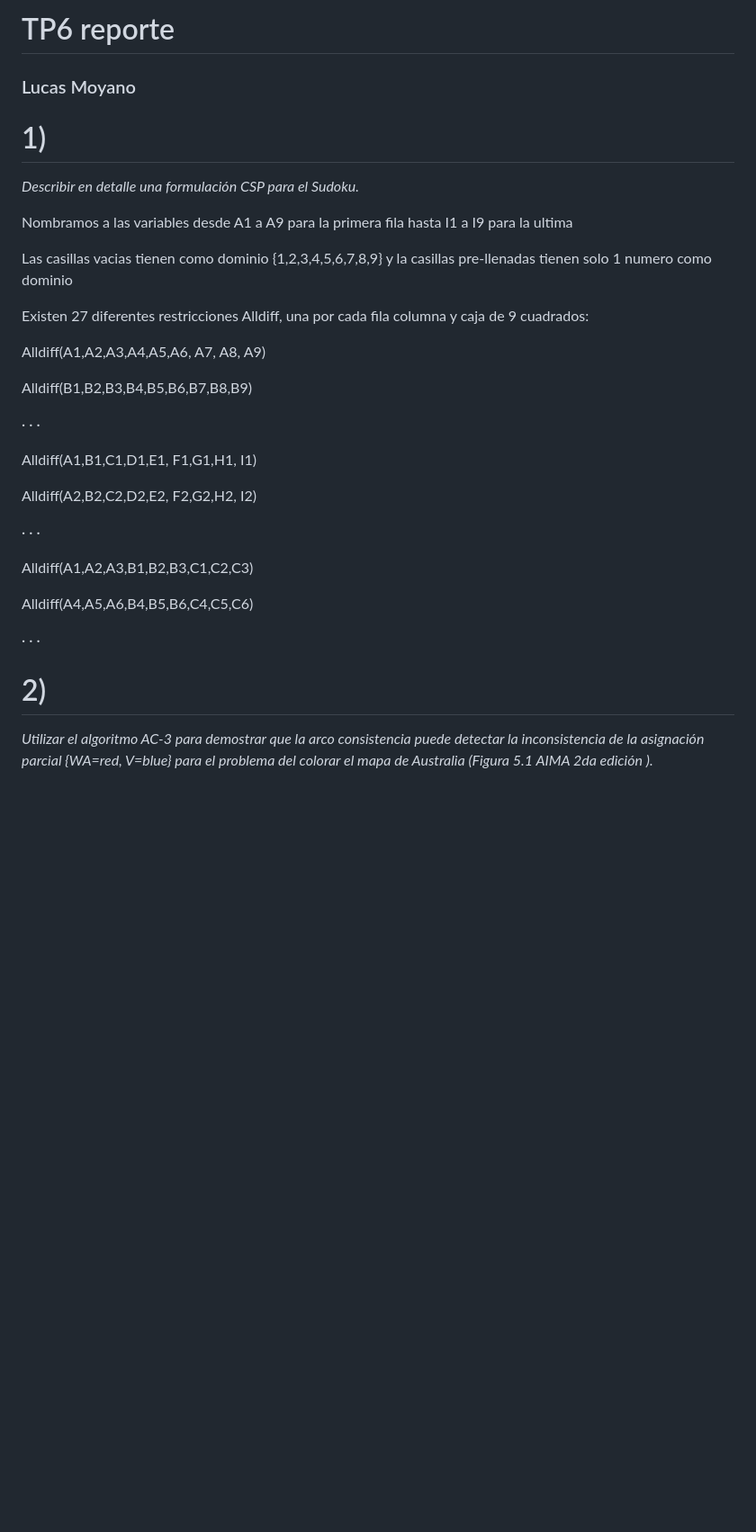
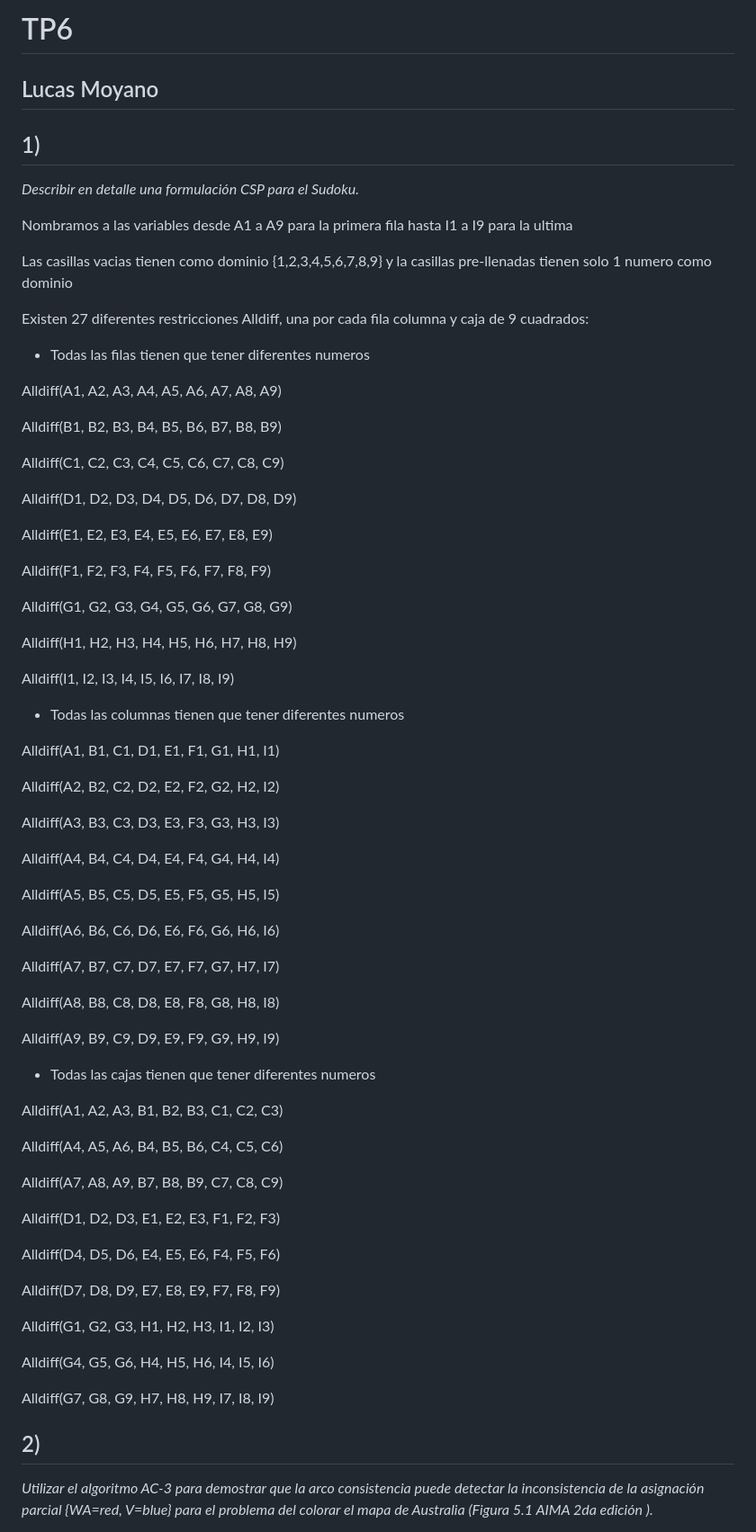
Before and after one commit to LucasEPK/ia-uncuyo-2023, a Markdown page: tp6-csp/tp6-reporte.md, the part around one of its changes. Shown at 90% size. GitHub-like rendering; blank space fills up the shorter version.

Commit message:
Added more detail to exercise 1

```diff
--- a/tp6-csp/tp6-reporte.md
+++ b/tp6-csp/tp6-reporte.md
@@ -1,6 +1,6 @@
-# TP6 reporte
-### Lucas Moyano
-# 1)
+# TP6
+## Lucas Moyano
+## 1)
 *Describir en detalle una formulación CSP para el Sudoku.*
 
 Nombramos a las variables desde A1 a A9 para la primera fila hasta I1 a I9 para la ultima
@@ -9,25 +9,67 @@ Las casillas vacias tienen como dominio {1,2,3,4,5,6,7,8,9} y la casillas pre-ll
 
 Existen 27 diferentes restricciones Alldiff, una por cada fila columna y caja de 9 cuadrados:
 
-Alldiff(A1,A2,A3,A4,A5,A6, A7, A8, A9)
+- Todas las filas tienen que tener diferentes numeros
 
-Alldiff(B1,B2,B3,B4,B5,B6,B7,B8,B9)
+Alldiff(A1, A2, A3, A4, A5, A6, A7, A8, A9)
 
-· · ·
+Alldiff(B1, B2, B3, B4, B5, B6, B7, B8, B9)
 
-Alldiff(A1,B1,C1,D1,E1, F1,G1,H1, I1)
+Alldiff(C1, C2, C3, C4, C5, C6, C7, C8, C9)
 
-Alldiff(A2,B2,C2,D2,E2, F2,G2,H2, I2)
+Alldiff(D1, D2, D3, D4, D5, D6, D7, D8, D9)
 
-· · ·
+Alldiff(E1, E2, E3, E4, E5, E6, E7, E8, E9)
 
-Alldiff(A1,A2,A3,B1,B2,B3,C1,C2,C3)
+Alldiff(F1, F2, F3, F4, F5, F6, F7, F8, F9)
 
-Alldiff(A4,A5,A6,B4,B5,B6,C4,C5,C6)
+Alldiff(G1, G2, G3, G4, G5, G6, G7, G8, G9)
 
-· · ·
+Alldiff(H1, H2, H3, H4, H5, H6, H7, H8, H9)
 
-# 2)
+Alldiff(I1, I2, I3, I4, I5, I6, I7, I8, I9)
+
+- Todas las columnas tienen que tener diferentes numeros
+
+Alldiff(A1, B1, C1, D1, E1, F1, G1, H1, I1)
+
+Alldiff(A2, B2, C2, D2, E2, F2, G2, H2, I2)
+
+Alldiff(A3, B3, C3, D3, E3, F3, G3, H3, I3)
+
+Alldiff(A4, B4, C4, D4, E4, F4, G4, H4, I4)
+
+Alldiff(A5, B5, C5, D5, E5, F5, G5, H5, I5)
+
+Alldiff(A6, B6, C6, D6, E6, F6, G6, H6, I6)
+
+Alldiff(A7, B7, C7, D7, E7, F7, G7, H7, I7)
+
+Alldiff(A8, B8, C8, D8, E8, F8, G8, H8, I8)
+
+Alldiff(A9, B9, C9, D9, E9, F9, G9, H9, I9)
+
+- Todas las cajas tienen que tener diferentes numeros
+
+Alldiff(A1, A2, A3, B1, B2, B3, C1, C2, C3)
+
+Alldiff(A4, A5, A6, B4, B5, B6, C4, C5, C6)
+
+Alldiff(A7, A8, A9, B7, B8, B9, C7, C8, C9)
+
+Alldiff(D1, D2, D3, E1, E2, E3, F1, F2, F3)
+
+Alldiff(D4, D5, D6, E4, E5, E6, F4, F5, F6)
+
+Alldiff(D7, D8, D9, E7, E8, E9, F7, F8, F9)
+
+Alldiff(G1, G2, G3, H1, H2, H3, I1, I2, I3)
+
+Alldiff(G4, G5, G6, H4, H5, H6, I4, I5, I6)
+
+Alldiff(G7, G8, G9, H7, H8, H9, I7, I8, I9)
+
+## 2)
 *Utilizar el algoritmo AC-3 para demostrar que la arco consistencia puede detectar la inconsistencia de la asignación parcial {WA=red, V=blue} para el problema del colorar el mapa de Australia (Figura 5.1 AIMA 2da edición ).*
 
  - antes de ejecutar AC-3:
```
Also changed, not shown: other parts of tp6-csp/tp6-reporte.md (+4 -12 lines).
